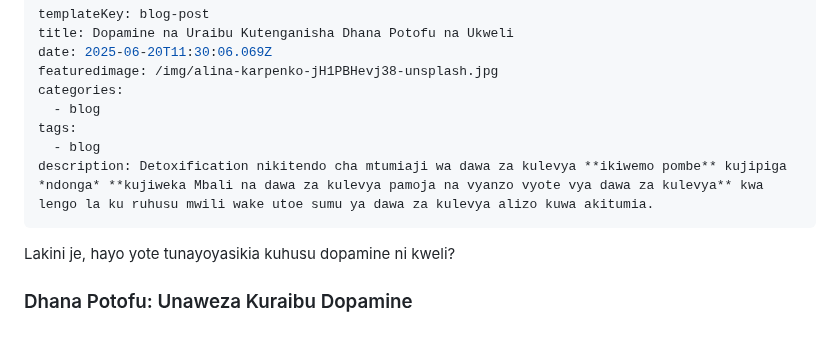
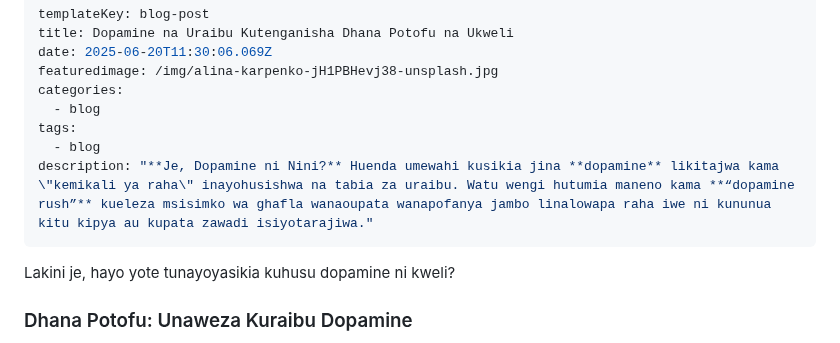
Before and after one commit to nextdev42/Pilimissana, a Markdown page: src/blog/dopamine-na-uraibu-kutenganisha-dhana-potofu-na-ukweli.md, the part around the change. Rendered like a GitHub page.

```diff
--- a/src/blog/dopamine-na-uraibu-kutenganisha-dhana-potofu-na-ukweli.md
+++ b/src/blog/dopamine-na-uraibu-kutenganisha-dhana-potofu-na-ukweli.md
@@ -7,7 +7,7 @@ categories:
   - blog
 tags:
   - blog
-description: Detoxification nikitendo cha mtumiaji wa dawa za kulevya **ikiwemo pombe** kujipiga *ndonga* **kujiweka Mbali na dawa za kulevya pamoja na vyanzo vyote vya dawa za kulevya** kwa lengo la ku ruhusu mwili wake utoe sumu ya dawa za kulevya alizo kuwa akitumia.
+description: "**Je, Dopamine ni Nini?** Huenda umewahi kusikia jina **dopamine** likitajwa kama \"kemikali ya raha\" inayohusishwa na tabia za uraibu. Watu wengi hutumia maneno kama **“dopamine rush”** kueleza msisimko wa ghafla wanaoupata wanapofanya jambo linalowapa raha iwe ni kununua kitu kipya au kupata zawadi isiyotarajiwa."
 ---
 
 
```
